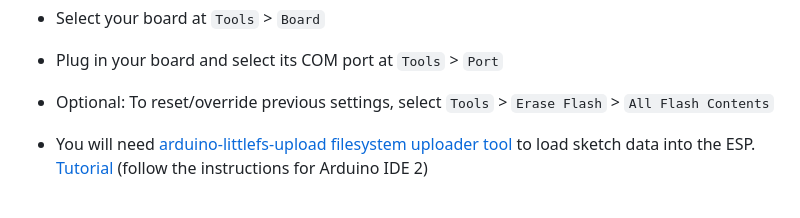
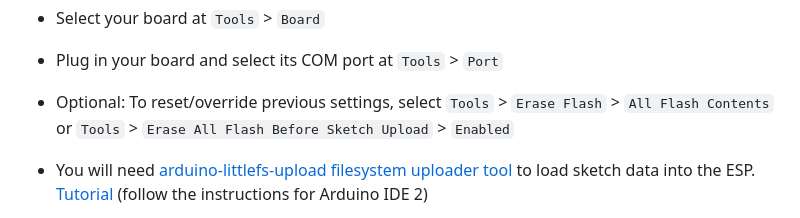
Before and after one commit to AssadAnabosi/WiFi-Onboarding-ESP, a Markdown page: README.md, the part around the change. Drawn GitHub-style.

Commit message:
fix(docs):erase flash content

```diff
--- a/README.md
+++ b/README.md
@@ -47,7 +47,7 @@ This project is intended as a **boilerplate** to help you quickly set up Wi-Fi m
 
 - Select your board at `Tools` > `Board`
 - Plug in your board and select its COM port at `Tools` > `Port`
-- Optional: To reset/override previous settings, select `Tools` > `Erase Flash` > `All Flash Contents`
+- Optional: To reset/override previous settings, select `Tools` > `Erase Flash` > `All Flash Contents` or `Tools` > `Erase All Flash Before Sketch Upload` > `Enabled`
 - You will need [arduino-littlefs-upload filesystem uploader tool](https://github.com/earlephilhower/arduino-littlefs-upload/) to load sketch data into the ESP. [Tutorial](https://randomnerdtutorials.com/arduino-ide-2-install-esp32-littlefs/) (follow the instructions for Arduino IDE 2)
 - Run the `webMinifier` script to minify the HTML, CSS files. This will create a `data` folder with the minified files inside the esp directory.
 - Upload the `data` folder to the ESP using the filesystem uploader tool. as follows:
```
Also changed, not shown: esp/README.md (+1 -1 lines).
